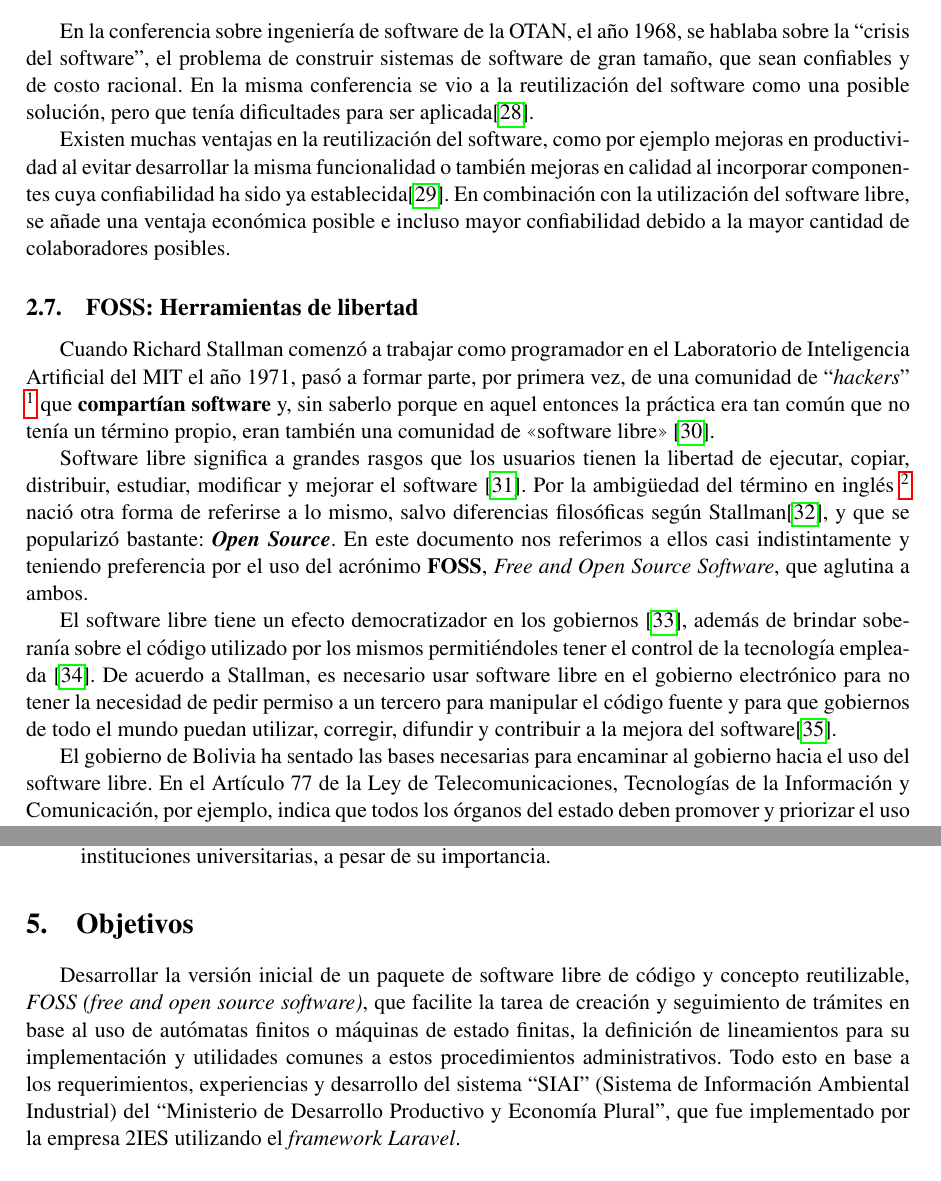
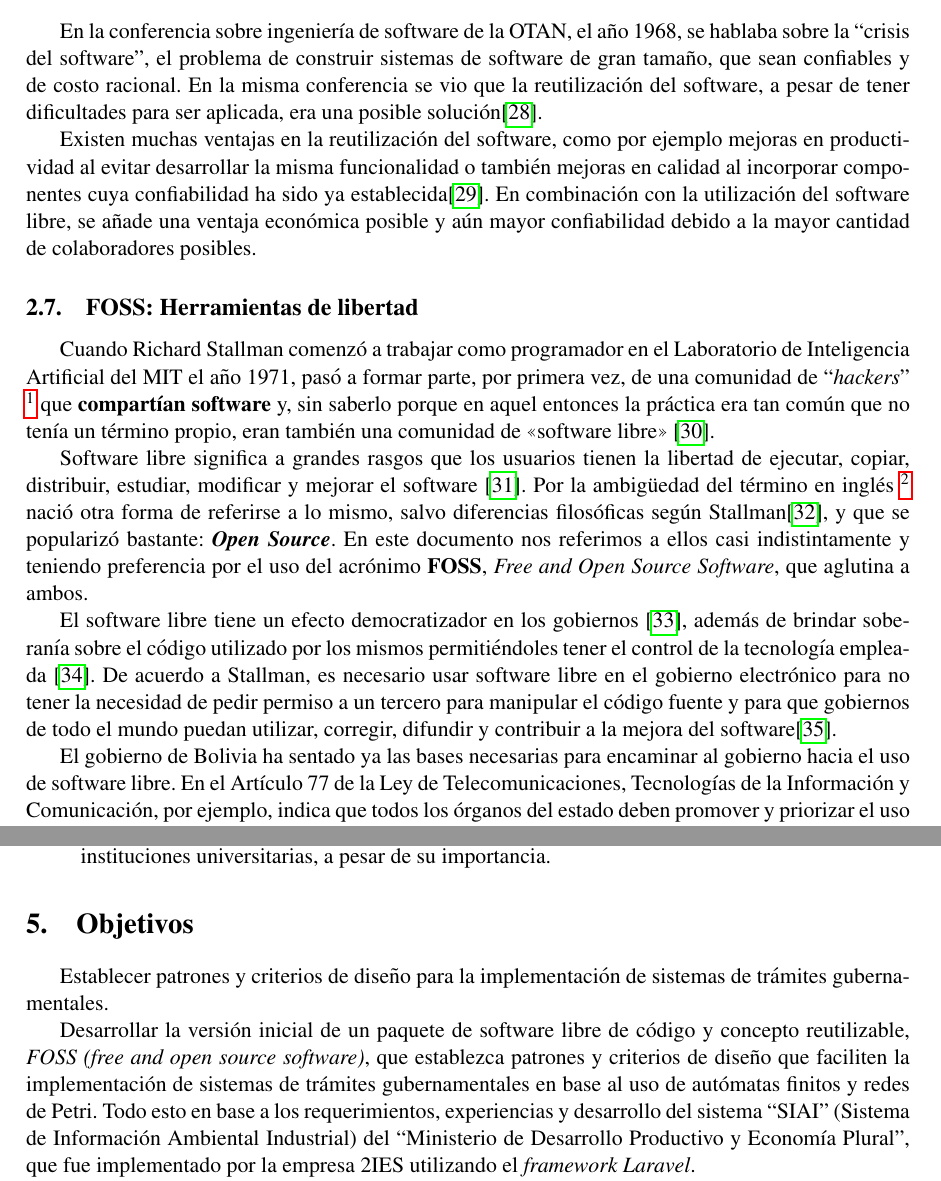
Before and after one commit to C-ArenA/erfacto-mrp, a LaTeX document (Perfil/main.tex, which reads Perfil/background.tex, Perfil/objective.tex): two parts of pages 11 and 19 of 33, joined at a grey line, cut so that both start at the same text. Compiled offline with pdfLaTeX.

Commit message:
chore: Continue working on the project

```diff
--- a/Perfil/background.tex
+++ b/Perfil/background.tex
@@ -271,12 +273,12 @@ En algunos casos son sistemas grandes y en todos los casos se requiere que sean
 % Reutilización de software, importancia
 En la conferencia sobre ingeniería de software de la OTAN, el año 1968, se hablaba sobre la \say{crisis del software},
 el problema de construir sistemas de software de gran tamaño, que sean confiables y de costo racional.
-En la misma conferencia se vio a la reutilización del software como una posible solución, pero que tenía dificultades para ser aplicada\cite{kruegerSoftwareReuse1992}.
+En la misma conferencia se vio que la reutilización del software, a pesar de tener dificultades para ser aplicada, era una posible solución\cite{kruegerSoftwareReuse1992}.
 
 Existen muchas ventajas en la reutilización del software,
 como por ejemplo mejoras en productividad al evitar desarrollar la misma funcionalidad o también
 mejoras en calidad al incorporar componentes cuya confiabilidad ha sido ya establecida\cite{selbyEnablingReusebasedSoftware2005}.
-En combinación con la utilización del software libre, se añade una ventaja económica posible e incluso mayor confiabilidad debido a la mayor cantidad de colaboradores posibles.
+En combinación con la utilización del software libre, se añade una ventaja económica posible y aún mayor confiabilidad debido a la mayor cantidad de colaboradores posibles.
 
 % MARK: FOSS
 \subsection{FOSS: Herramientas de libertad}
@@ -296,9 +298,13 @@ En este documento nos referimos a ellos casi indistintamente y teniendo preferen
 
 % Por qué se prefiere FOSS
 % Los gobiernos prefieren FOSS
-El software libre tiene un efecto democratizador en los gobiernos \cite{donorfioPoliticsFreeOpen2004}, además de brindar soberanía sobre el código utilizado por los mismos permitiéndoles tener el control de la tecnología empleada \cite{LibertadSoftwareSu}. De acuerdo a Stallman, es necesario usar software libre en el gobierno electrónico para no tener la necesidad de pedir permiso a un tercero para manipular el código fuente y para que gobiernos de todo el mundo puedan utilizar, corregir, difundir y contribuir a la mejora del software\cite{SoftwareLibreGobierno}.
+El software libre tiene un efecto democratizador en los gobiernos \cite{donorfioPoliticsFreeOpen2004},
+además de brindar soberanía sobre el código utilizado por los mismos permitiéndoles tener el control de la tecnología empleada \cite{LibertadSoftwareSu}.
+De acuerdo a Stallman, es necesario usar software libre en el gobierno electrónico para no tener la necesidad de pedir permiso a un tercero para manipular el código fuente y para que gobiernos de todo el mundo puedan utilizar, corregir, difundir y contribuir a la mejora del software\cite{SoftwareLibreGobierno}.
 
 % En Bolivia hay reglamentos para el FOSS
-El gobierno de Bolivia ha sentado las bases necesarias para encaminar al gobierno hacia el uso del software libre.
+El gobierno de Bolivia ha sentado ya las bases necesarias para encaminar al gobierno hacia el uso de software libre.
 En el Artículo 77 de la Ley de Telecomunicaciones, Tecnologías de la Información y Comunicación, por ejemplo, indica que todos los órganos del estado deben promover y priorizar el uso del software libre\cite{Ley164Ley2011}.
 Para esto se elaboró el Plan de Implementación de Software Libre y Estándares Abiertos, en el cual se marca una política orientada a reducir los lazos de dependencia tecnológica y avanzar en el proceso de descolonización del conocimiento\cite{PLANIMPLEMENTACIONSOFTWARE}.
+
+%% Quizá debería hablar sobre patrones de arquitectura, sobre sistemas de procesos y sobre el concepto de ideas libres (no recuerdo el término), pero es parecido al software libre y reutilizable, pero en lugar de código se reutiliza la idea.
--- a/Perfil/objective.tex
+++ b/Perfil/objective.tex
@@ -1,10 +1,11 @@
 \section{Objetivos}
 
+Establecer patrones y criterios de diseño para la implementación de sistemas de trámites gubernamentales.
+
 Desarrollar la versión inicial de un paquete de software libre de código y
-concepto reutilizable, \textit{FOSS (free and open source software)}, que facilite la
-tarea de creación y seguimiento de trámites en base al uso de autómatas finitos
-o máquinas de estado finitas, la definición de lineamientos para su
-implementación y utilidades comunes a estos procedimientos administrativos. Todo
+concepto reutilizable, \textit{FOSS (free and open source software)}, que establezca patrones y criterios de diseño que faciliten la implementación de sistemas de trámites gubernamentales
+en base al uso de autómatas finitos
+y redes de Petri. Todo
 esto en base a los requerimientos, experiencias y desarrollo del sistema
 \say{SIAI} (Sistema de Información Ambiental Industrial) del \say{Ministerio de
 Desarrollo Productivo y Economía Plural}, que fue implementado por la empresa
```
Also changed, not shown: Perfil/background.tex (24 more changed lines).
